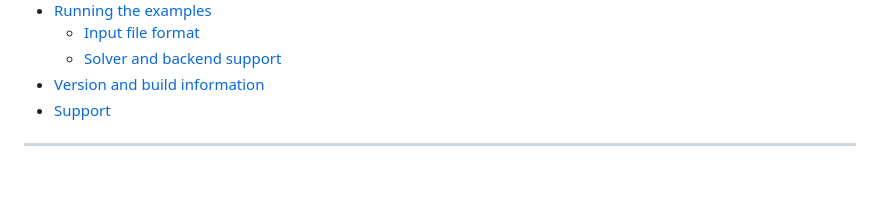
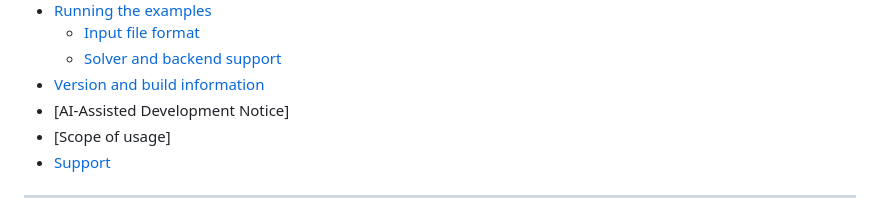
Before and after one commit to BerkeleyLab/fasteig, a Markdown page: README.md, the part around the change. GitHub-like rendering; blank space fills up the shorter version.

```diff
--- a/README.md
+++ b/README.md
@@ -26,6 +26,8 @@ the library for other projects to consume.
   - [Input file format](#input-file-format)
   - [Solver and backend support](#solver-and-backend-support)
 - [Version and build information](#version-and-build-information)
+- [AI-Assisted Development Notice]
+- [Scope of usage]
 - [Support](#support)
 
 ---
```
